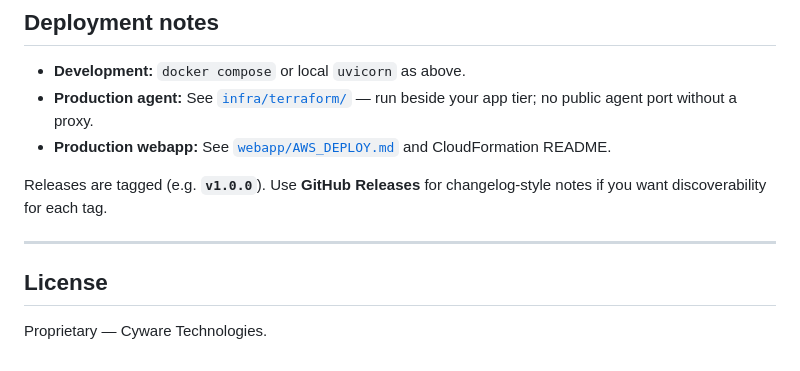
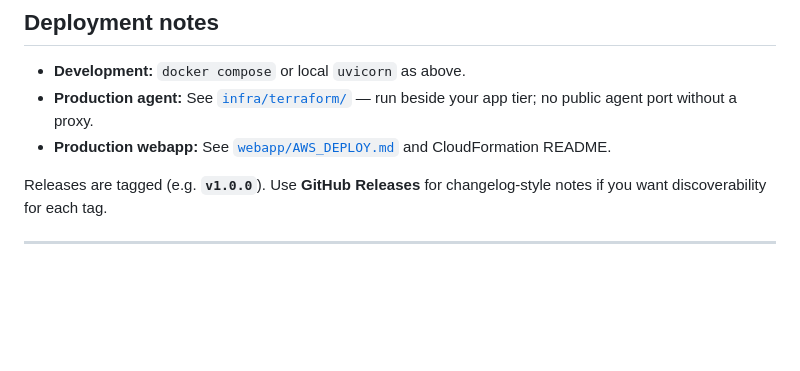
Before and after one commit to vinay1jain/attack-flow-agent, a Markdown page: README.md, the part around the change. GitHub-like rendering; blank space fills up the shorter version.

```diff
--- a/README.md
+++ b/README.md
@@ -182,7 +182,3 @@ Variable meanings are documented in comments inside each `*.env.example` file.
 Releases are tagged (e.g. **`v1.0.0`**). Use **GitHub Releases** for changelog-style notes if you want discoverability for each tag.
 
 ---
-
-## License
-
-Proprietary — Cyware Technologies.
```
